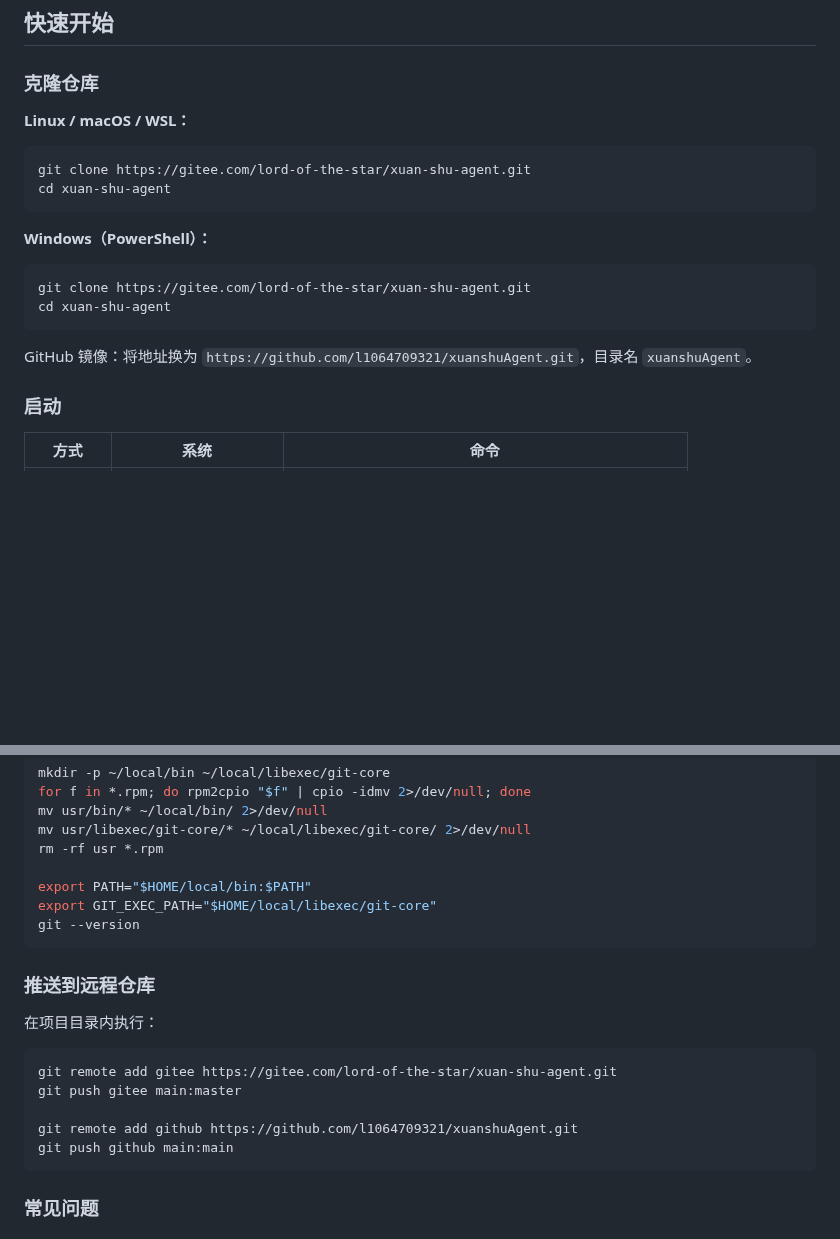
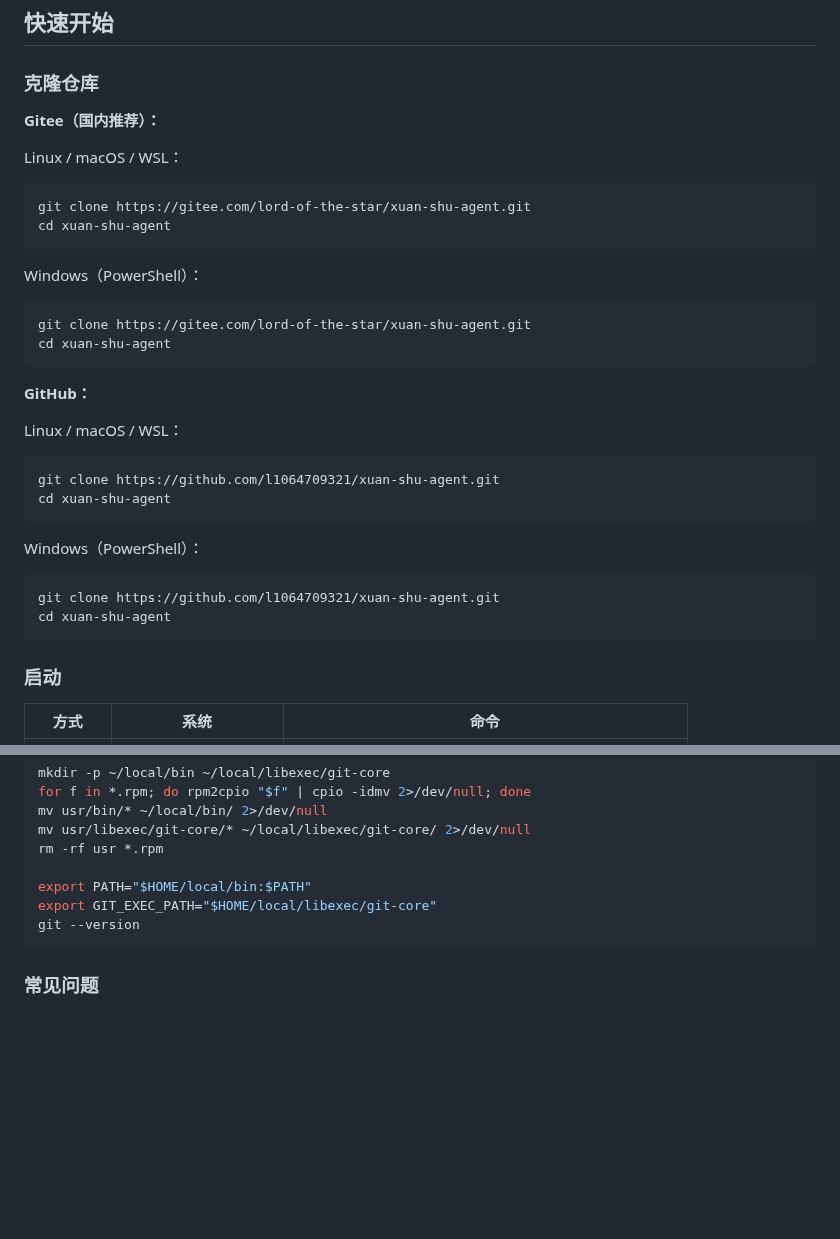
Before and after one commit to l1064709321/xuanshuAgent, a Markdown page: README.md, 2 parts joined by grey strips. GitHub-like rendering; blank space fills up the shorter version.

Commit message:
统一Gitee和GitHub克隆地址格式，仅区分用户名

````diff
--- a/README.md
+++ b/README.md
@@ -15,19 +15,33 @@
 
 ### 克隆仓库
 
-**Linux / macOS / WSL：**
+**Gitee（国内推荐）：**
+
+Linux / macOS / WSL：
 ```bash
 git clone https://gitee.com/lord-of-the-star/xuan-shu-agent.git
 cd xuan-shu-agent
 ```
 
-**Windows（PowerShell）：**
+Windows（PowerShell）：
 ```powershell
 git clone https://gitee.com/lord-of-the-star/xuan-shu-agent.git
 cd xuan-shu-agent
 ```
 
-GitHub 镜像：将地址换为 `https://github.com/l1064709321/xuanshuAgent.git`，目录名 `xuanshuAgent`。
+**GitHub：**
+
+Linux / macOS / WSL：
+```bash
+git clone https://github.com/l1064709321/xuan-shu-agent.git
+cd xuan-shu-agent
+```
+
+Windows（PowerShell）：
+```powershell
+git clone https://github.com/l1064709321/xuan-shu-agent.git
+cd xuan-shu-agent
+```
 
 ### 启动
 
@@ -226,18 +240,6 @@ export GIT_EXEC_PATH="$HOME/local/libexec/git-core"
 git --version
 ```
 
-### 推送到远程仓库
-
-在项目目录内执行：
-
-```bash
-git remote add gitee https://gitee.com/lord-of-the-star/xuan-shu-agent.git
-git push gitee main:master
-
-git remote add github https://github.com/l1064709321/xuanshuAgent.git
-git push github main:main
-```
-
 ### 常见问题
 
 #### Git Clone TLS 错误（Aidlux / ARM）
````
